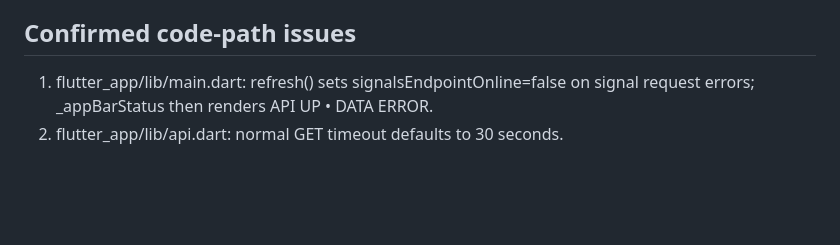
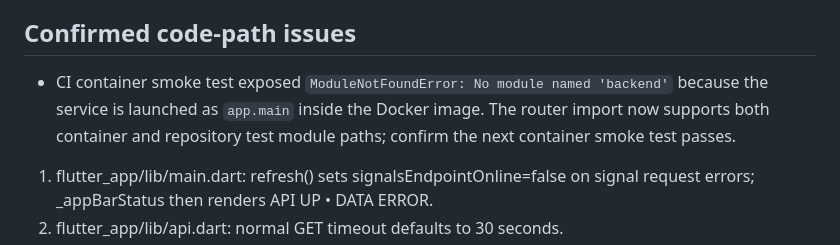
Before and after one commit to sparmar3786-pixel/AI-TRADING, a Markdown page: docs/API_DATA_FLOW_AUDIT.md, the part around the change. Drawn GitHub-style; blank space fills up the shorter version.

Commit message:
Record backend container import fix in audit

```diff
--- a/docs/API_DATA_FLOW_AUDIT.md
+++ b/docs/API_DATA_FLOW_AUDIT.md
@@ -7,6 +7,7 @@
 - /health, /v1/angel/status, and /v1/system/diagnostics frequently returned 200; route reachability does not prove fresh market data.
 
 ## Confirmed code-path issues
+- CI container smoke test exposed `ModuleNotFoundError: No module named 'backend'` because the service is launched as `app.main` inside the Docker image. The router import now supports both container and repository test module paths; confirm the next container smoke test passes.
 1. flutter_app/lib/main.dart: refresh() sets signalsEndpointOnline=false on signal request errors; _appBarStatus then renders API UP • DATA ERROR.
 2. flutter_app/lib/api.dart: normal GET timeout defaults to 30 seconds.
 3. backend/app/main.py: _get_signals() uses a single background refresh guarded by _signal_build_metrics['in_flight'] and serves explicitly stale cached snapshots while refreshing. This should reduce duplicate broker fan-out; verify under concurrent app + WebSocket load because earlier logs showed HTTP 499s.
```
